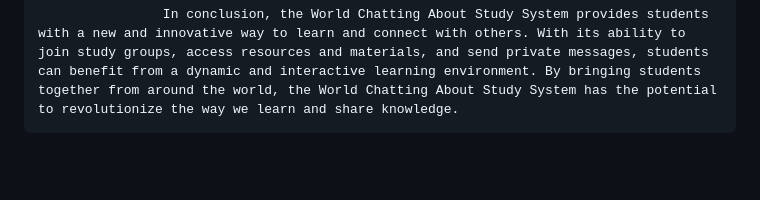
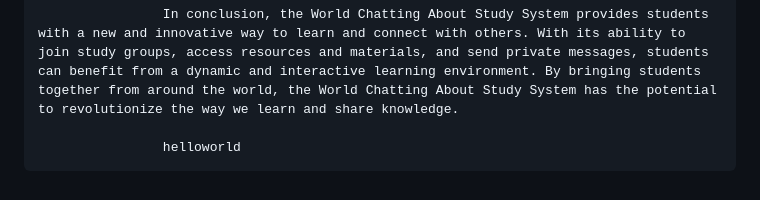
Before and after one commit to shihapark09/plan_chat, a Markdown page: README.md, the part around the change. Drawn GitHub-style; blank space fills up the shorter version.

Commit message:
helloworld

```diff
--- a/README.md
+++ b/README.md
@@ -30,3 +30,5 @@ Why do we have global Chatting for study?:
                     Another important aspect of the World Chatting About Study System is the ability to access resources and materials. The system provides students with access to a wealth of knowledge and information, including articles, videos, and other multimedia resources. This makes it easier for students to find and use the information they need to succeed in their studies.
 
                     In conclusion, the World Chatting About Study System provides students with a new and innovative way to learn and connect with others. With its ability to join study groups, access resources and materials, and send private messages, students can benefit from a dynamic and interactive learning environment. By bringing students together from around the world, the World Chatting About Study System has the potential to revolutionize the way we learn and share knowledge.
+
+                    helloworld
```
